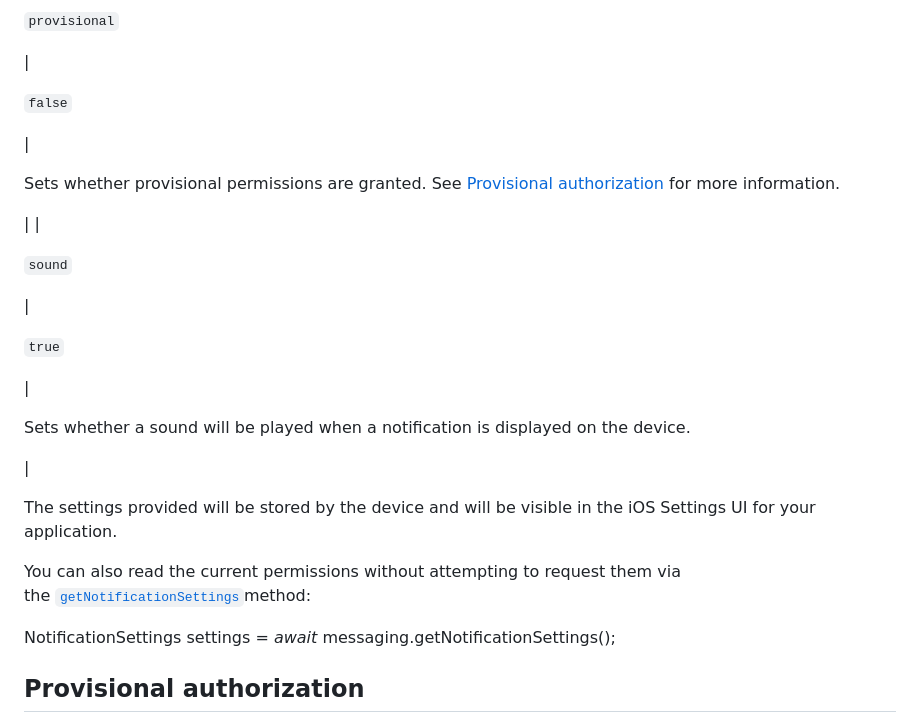
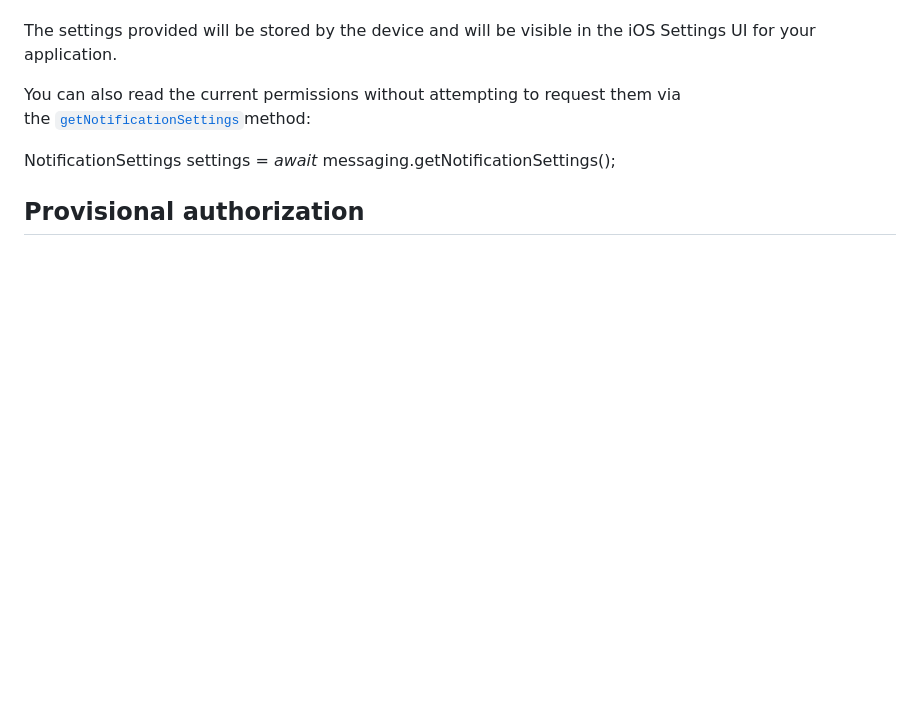
Before and after one commit to Rishic2002/messaging_fcm, a Markdown page: README.md, the part around one of its changes. Drawn GitHub-style; blank space fills up the shorter version.

```diff
--- a/README.md
+++ b/README.md
@@ -729,28 +661,3 @@ Sets whether notifications will appear when the device is connected to [CarPlay
-`provisional`
-
- |
-
-`false`
-
- |
-
-Sets whether provisional permissions are granted. See [Provisional authorization](https://firebase.flutter.dev/docs/messaging/overview/#provisional-authorization) for more information.
-
- |
-|
-
-`sound`
-
- |
-
-`true`
-
- |
-
-Sets whether a sound will be played when a notification is displayed on the device.
-
- |
-
 The settings provided will be stored by the device and will be visible in the iOS Settings UI for your application.
 
 You can also read the current permissions without attempting to request them via the [`getNotificationSettings`](https://pub.dev/documentation/firebase_messaging/latest/firebase_messaging/FirebaseMessaging/getNotificationSettings.html)method:
```
Also changed, not shown: other parts of README.md (+0 -68 lines).
